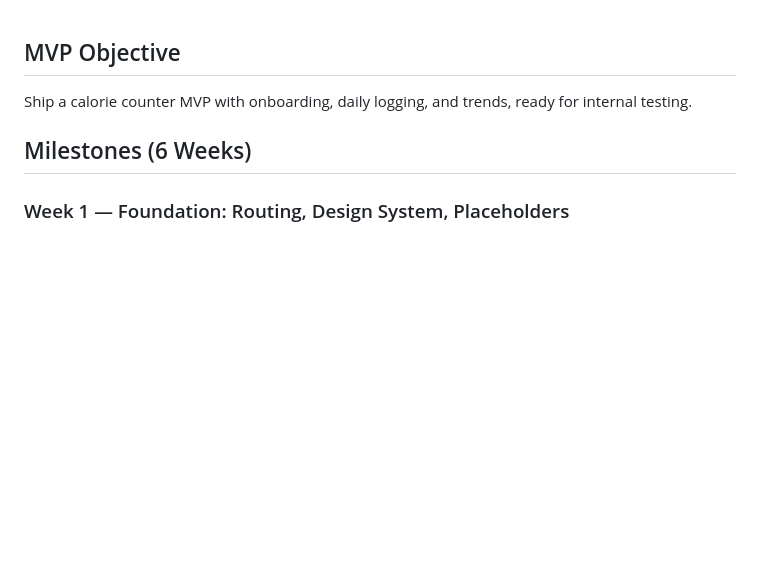
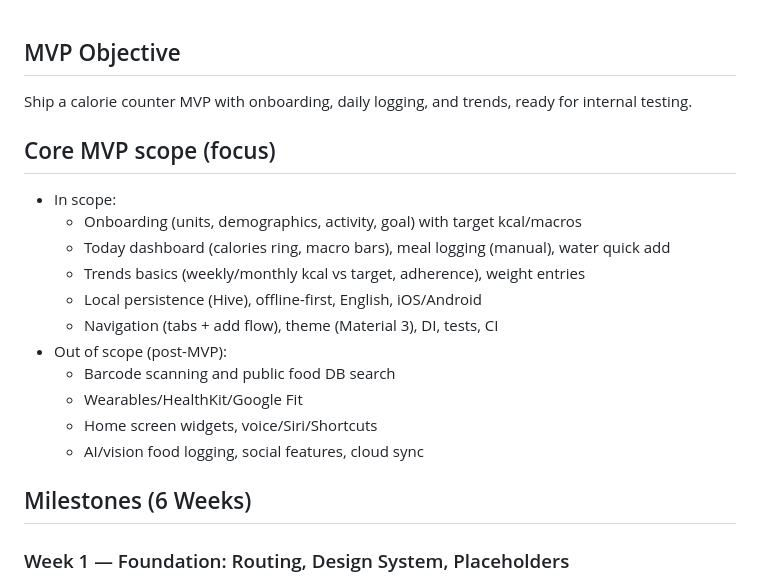
Before and after one commit to munkhaus/calories, a Markdown page: docs/PLAN.md, the part around the change printed below. Drawn GitHub-style; blank space fills up the shorter version.

```diff
--- a/docs/PLAN.md
+++ b/docs/PLAN.md
@@ -1,5 +1,18 @@
 ## MVP Objective
 Ship a calorie counter MVP with onboarding, daily logging, and trends, ready for internal testing.
+
+## Core MVP scope (focus)
+- In scope:
+  - Onboarding (units, demographics, activity, goal) with target kcal/macros
+  - Today dashboard (calories ring, macro bars), meal logging (manual), water quick add
+  - Trends basics (weekly/monthly kcal vs target, adherence), weight entries
+  - Local persistence (Hive), offline-first, English, iOS/Android
+  - Navigation (tabs + add flow), theme (Material 3), DI, tests, CI
+- Out of scope (post-MVP):
+  - Barcode scanning and public food DB search
+  - Wearables/HealthKit/Google Fit
+  - Home screen widgets, voice/Siri/Shortcuts
+  - AI/vision food logging, social features, cloud sync
 
 ## Milestones (6 Weeks)
 
```
Also changed, not shown: other parts of docs/PLAN.md (+50 -0 lines).
